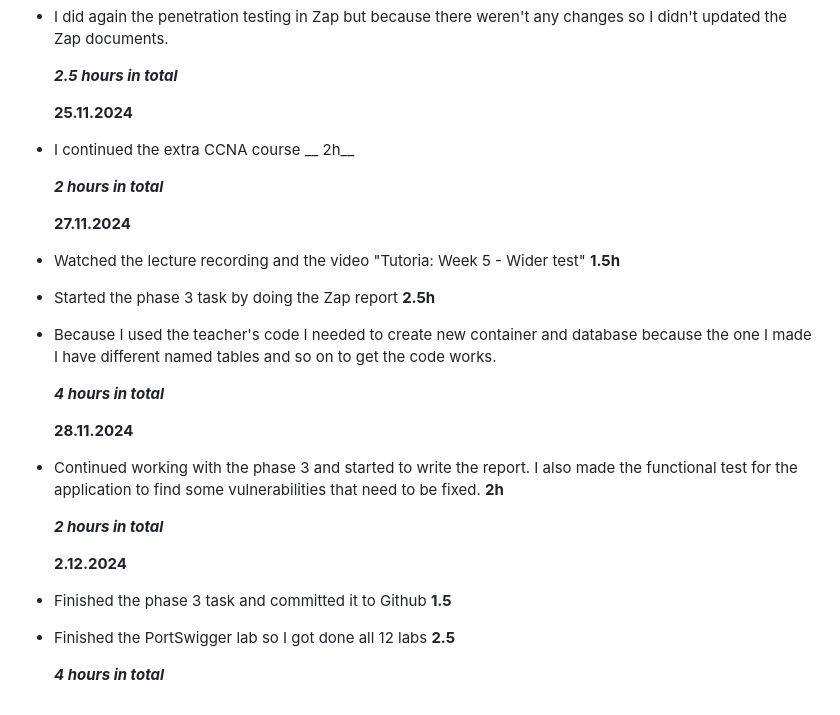
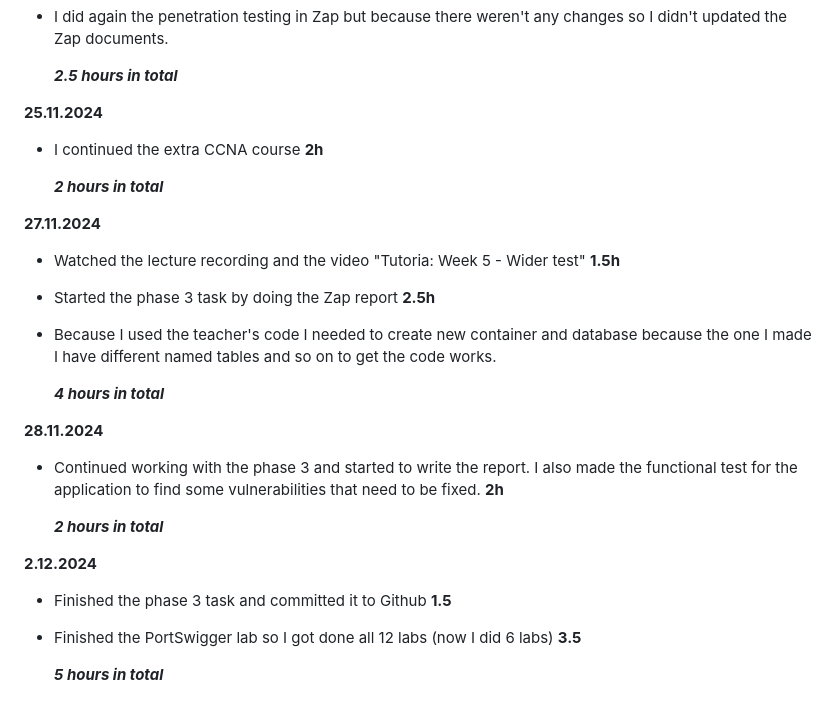
Before and after one commit to tuuliahy/Cybersecurity, a Markdown page: README.md, the part around the change. GitHub-like rendering.

```diff
--- a/README.md
+++ b/README.md
@@ -95,12 +95,12 @@ Cybersecurity and data privacy 2024 -Blended
   ***2.5 hours in total***
 
 
-  **25.11.2024**
-- I continued the extra CCNA course __ 2h__
+**25.11.2024**
+- I continued the extra CCNA course __2h__
 
   ***2 hours in total***
 
-  **27.11.2024**
+**27.11.2024**
 - Watched the lecture recording and the video "Tutoria: Week 5 - Wider test" __1.5h__
 - Started the phase 3 task by doing the Zap report __2.5h__
 - Because I used the teacher's code I needed to create new container and database because the one I made I have different named tables and so on to get the code works.
@@ -108,14 +108,14 @@ Cybersecurity and data privacy 2024 -Blended
 
   ***4 hours in total***
 
-  **28.11.2024**
+**28.11.2024**
 - Continued working with the phase 3 and started to write the report. I also made the functional test for the application to find some vulnerabilities that need to be fixed. __2h__
 
   ***2 hours in total***
 
-  **2.12.2024**
+**2.12.2024**
 - Finished the phase 3 task and committed it to Github __1.5__
-- Finished the PortSwigger lab so I got done all 12 labs __2.5__
+- Finished the PortSwigger lab so I got done all 12 labs (now I did 6 labs) __3.5__
 
 
-  ***4 hours in total***
+  ***5 hours in total***
```
